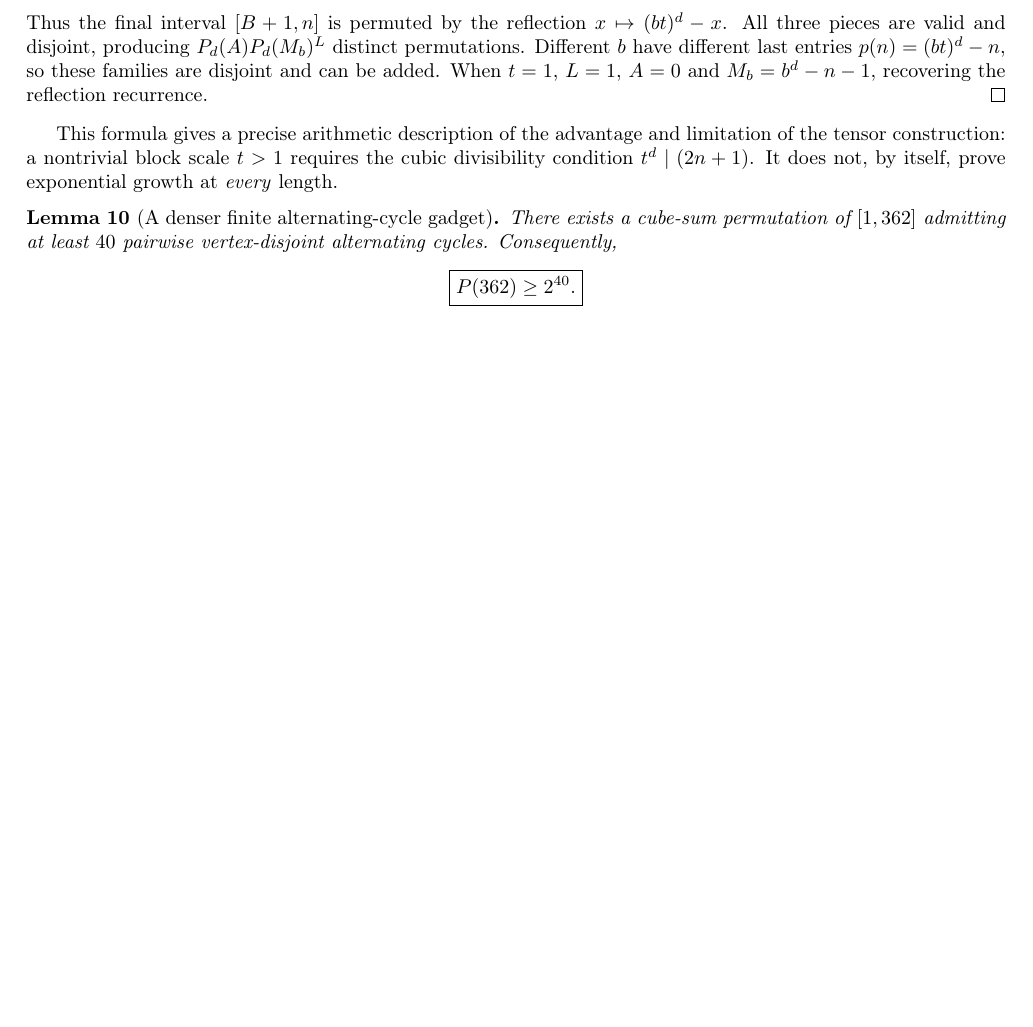
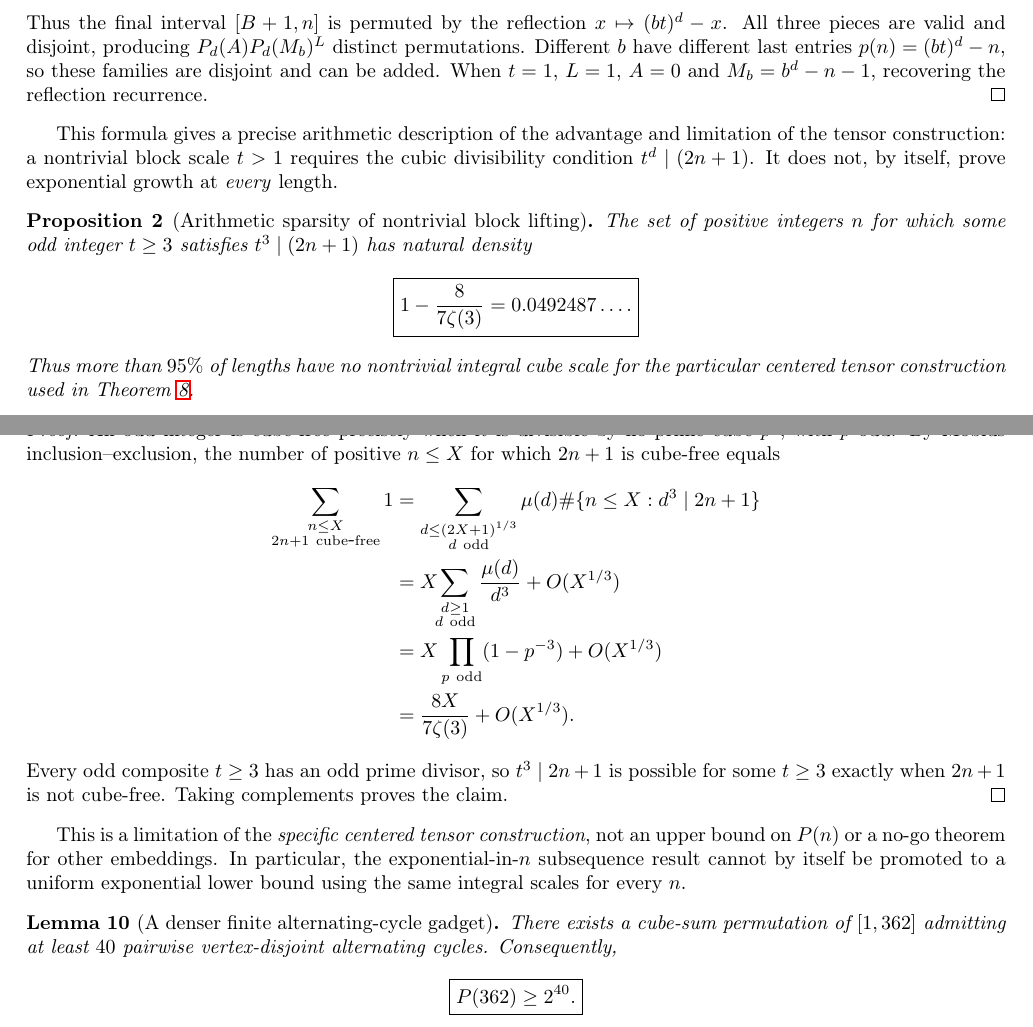
Before and after one commit to ddy314/oeis-papers, a LaTeX paper (papers/A006063/main.tex): part of page 10 of 16 before the commit and two parts of pages 10 and 11 of 17 after it, the two joined at a grey line, cut so that both start at the same text, the shorter picture padded with empty space. Compiled offline with pdfLaTeX.

Commit message:
Prove cube-free density obstruction to universal centered tensor lifting

```diff
--- a/papers/A006063/main.tex
+++ b/papers/A006063/main.tex
@@ -1075,6 +1075,58 @@ divisibility condition $t^d\mid(2n+1)$.
 It does not, by itself, prove exponential
 growth at \emph{every} length.
 
+\begin{proposition}[Arithmetic sparsity of nontrivial block lifting]
+\label{prop:cubefree}
+The set of positive integers $n$ for which
+some odd integer $t\ge3$ satisfies
+$t^3\mid(2n+1)$ has natural density
+\[
+\boxed{\displaystyle
+1-\frac{8}{7\zeta(3)}
+=0.0492487\ldots.}
+\]
+Thus more than $95\%$ of lengths have no
+nontrivial integral cube scale for the
+particular centered tensor construction
+used in Theorem~\ref{thm:divisor-recurrence}.
+\end{proposition}
+\begin{proof}
+An odd integer is cube-free precisely
+when it is divisible by no prime cube
+$p^3$, with $p$ odd. By
+Möbius inclusion--exclusion, the number
+of positive $n\le X$ for which
+$2n+1$ is cube-free equals
+\[
+\begin{aligned}
+\sum_{\substack{n\le X\\ 2n+1\ {\rm cube\mbox{-}free}}}1
+&=\sum_{\substack{d\le(2X+1)^{1/3}\\d\ {\rm odd}}}
+ \mu(d)\#\{n\le X:d^3\mid2n+1\}\\
+&=X\!\!\sum_{\substack{d\ge1\\d\ {\rm odd}}}
+  \frac{\mu(d)}{d^3}
+  +O(X^{1/3})\\
+&=X\prod_{p\ {\rm odd}}(1-p^{-3})
+  +O(X^{1/3})\\
+&=\frac{8X}{7\zeta(3)}+O(X^{1/3}).
+\end{aligned}
+\]
+Every odd composite $t\ge3$ has an odd
+prime divisor, so $t^3\mid2n+1$
+is possible for some $t\ge3$ exactly
+when $2n+1$ is not cube-free.
+Taking complements proves the claim.
+\end{proof}
+
+This is a limitation of the \emph{specific
+centered tensor construction}, not an
+upper bound on $P(n)$ or a no-go
+theorem for other embeddings.
+In particular, the exponential-in-$n$
+subsequence result cannot by itself
+be promoted to a uniform exponential
+lower bound using the same integral
+scales for every $n$.
+
 \begin{lemma}[A denser finite alternating-cycle gadget]
 \label{lem:362}
 There exists a cube-sum permutation of
```
